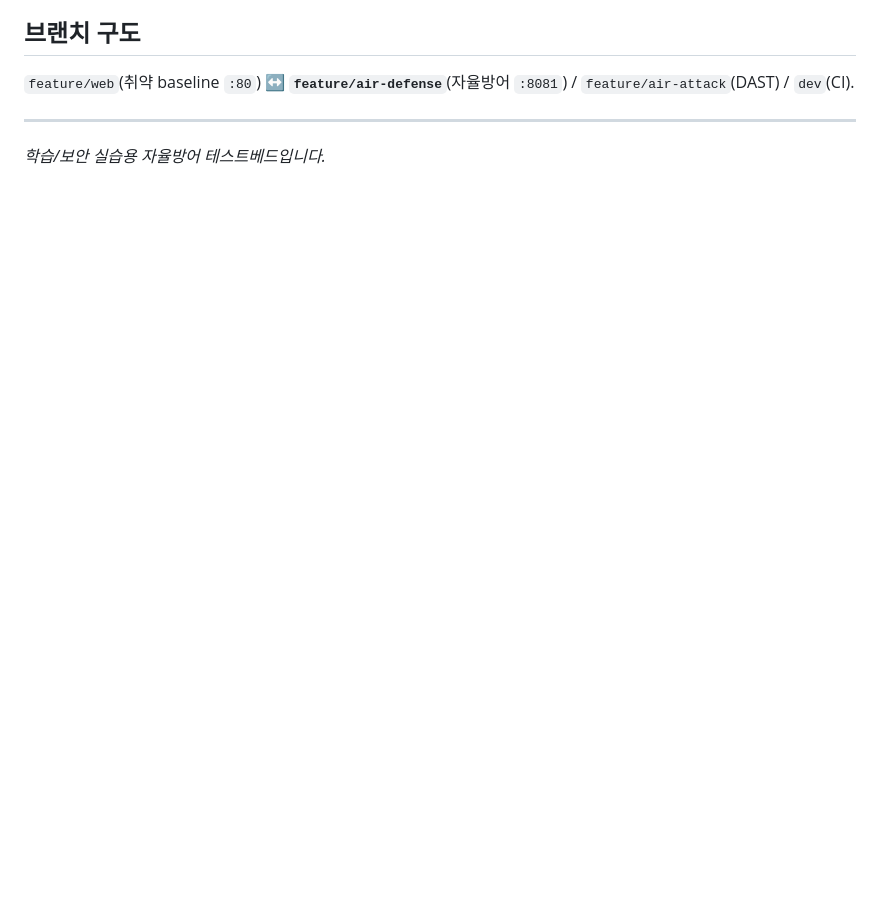
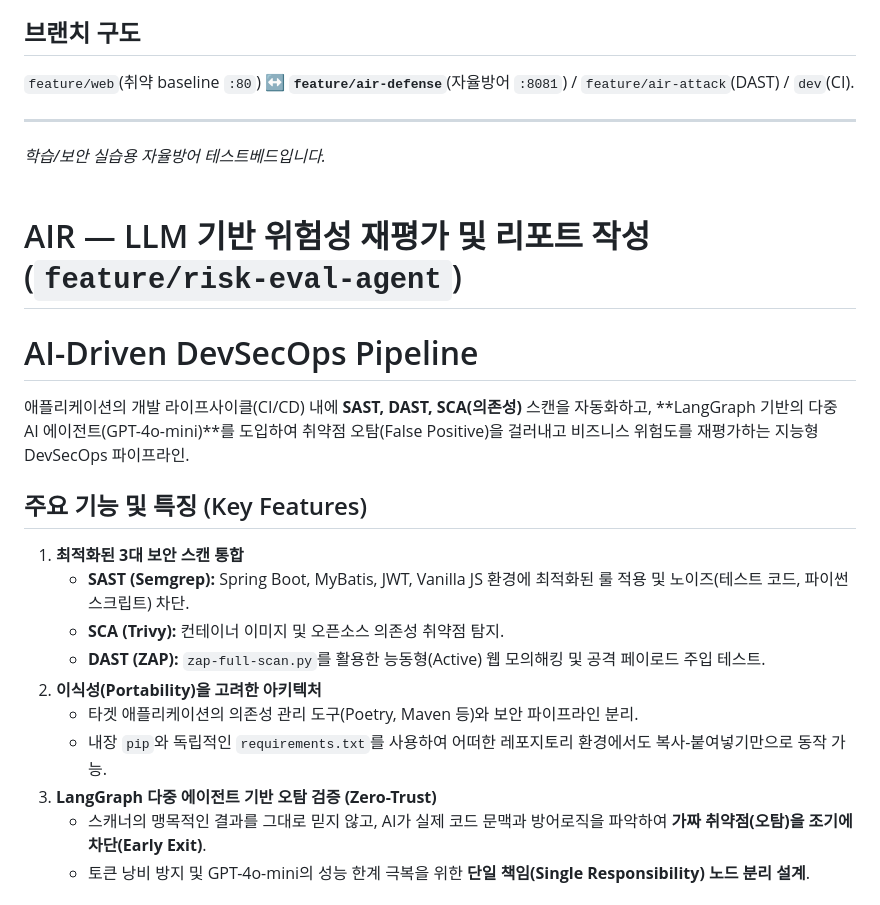
Before and after one commit to AIRsecu/AIR, a Markdown page: README.md, the part around one of its changes. GitHub-like rendering; blank space fills up the shorter version.

Commit message:
Update README.md
risk-eval-agent 브랜치 내용 추가

```diff
--- a/README.md
+++ b/README.md
@@ -119,3 +119,24 @@ docker-compose -p airlab -f docker-compose.lab.yml up -d --build
 
 ---
 _학습/보안 실습용 자율방어 테스트베드입니다._
+<br />
+<br />
+# AIR — LLM 기반 위험성 재평가 및 리포트 작성 (`feature/risk-eval-agent`)
+
+# AI-Driven DevSecOps Pipeline
+
+애플리케이션의 개발 라이프사이클(CI/CD) 내에 **SAST, DAST, SCA(의존성)** 스캔을 자동화하고, **LangGraph 기반의 다중 AI 에이전트(GPT-4o-mini)**를 도입하여 취약점 오탐(False Positive)을 걸러내고 비즈니스 위험도를 재평가하는 지능형 DevSecOps 파이프라인.
+
+## 주요 기능 및 특징 (Key Features)
+
+1. **최적화된 3대 보안 스캔 통합**
+   * **SAST (Semgrep):** Spring Boot, MyBatis, JWT, Vanilla JS 환경에 최적화된 룰 적용 및 노이즈(테스트 코드, 파이썬 스크립트) 차단.
+   * **SCA (Trivy):** 컨테이너 이미지 및 오픈소스 의존성 취약점 탐지.
+   * **DAST (ZAP):** `zap-full-scan.py`를 활용한 능동형(Active) 웹 모의해킹 및 공격 페이로드 주입 테스트.
+2. **이식성(Portability)을 고려한 아키텍처**
+   * 타겟 애플리케이션의 의존성 관리 도구(Poetry, Maven 등)와 보안 파이프라인 분리.
+   * 내장 `pip`와 독립적인 `requirements.txt`를 사용하여 어떠한 레포지토리 환경에서도 복사-붙여넣기만으로 동작 가능.
+3. **LangGraph 다중 에이전트 기반 오탐 검증 (Zero-Trust)**
+   * 스캐너의 맹목적인 결과를 그대로 믿지 않고, AI가 실제 코드 문맥과 방어로직을 파악하여 **가짜 취약점(오탐)을 조기에 차단(Early Exit)**.
+   * 토큰 낭비 방지 및 GPT-4o-mini의 성능 한계 극복을 위한 **단일 책임(Single Responsibility) 노드 분리 설계**.
+
```
Also changed, not shown: other parts of README.md (+88 -0 lines).
